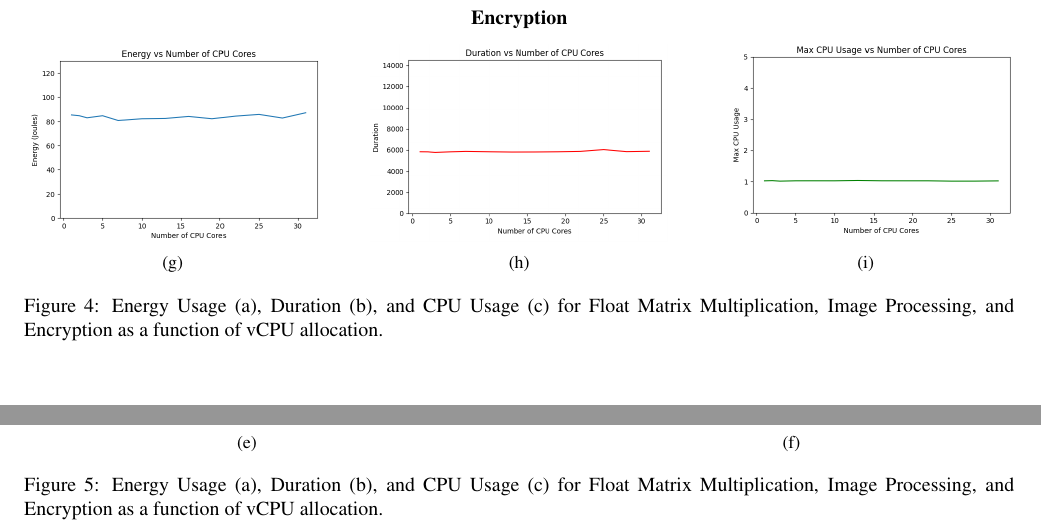
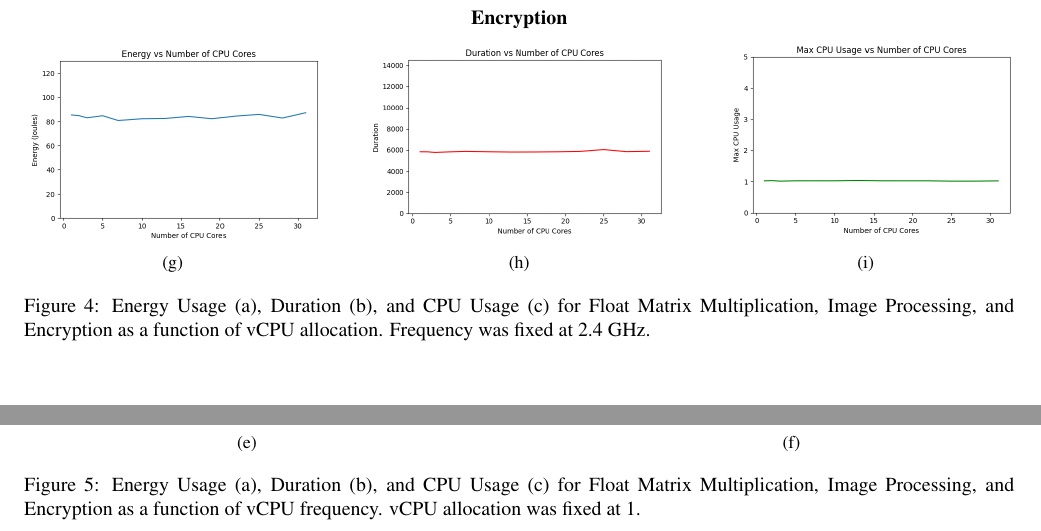
Before and after one commit to JaykumarPatel4802/Carbon-Aware-Serverless-System, a LaTeX paper (docs/midterm_report/latex8.tex): two parts of pages 5 and 6 of 6, joined at a grey line, cut so that both start at the same text. Compiled offline with pdfLaTeX.

Commit message:
fix charts caption

```diff
--- a/docs/midterm_report/latex8.tex
+++ b/docs/midterm_report/latex8.tex
@@ -279,7 +279,7 @@ The energy usage and duration for Float Matrix Multiplication, Image Processing,
    \end{subfigure}
    % \caption*{Encryption}
 
-   \caption{Energy Usage (a), Duration (b), and CPU Usage (c) for Float Matrix Multiplication, Image Processing, and Encryption as a function of vCPU allocation.}
+   \caption{Energy Usage (a), Duration (b), and CPU Usage (c) for Float Matrix Multiplication, Image Processing, and Encryption as a function of vCPU allocation. Frequency was fixed at 2.4 GHz.}
    \label{fig:cpu_stats}
  \end{figure*}
 
@@ -331,7 +331,7 @@ The energy usage and duration for Float Matrix Multiplication, Image Processing,
    \end{subfigure}
    % \caption*{Encryption}
 
-   \caption{Energy Usage (a), Duration (b), and CPU Usage (c) for Float Matrix Multiplication, Image Processing, and Encryption as a function of vCPU allocation.}
+   \caption{Energy Usage (a), Duration (b), and CPU Usage (c) for Float Matrix Multiplication, Image Processing, and Encryption as a function of vCPU frequency. vCPU allocation was fixed at 1.}
    \label{fig:freq_stats}
  \end{figure*}
 
```
Also changed, not shown: docs/midterm_report/latex8.pdf, 1 other file.
